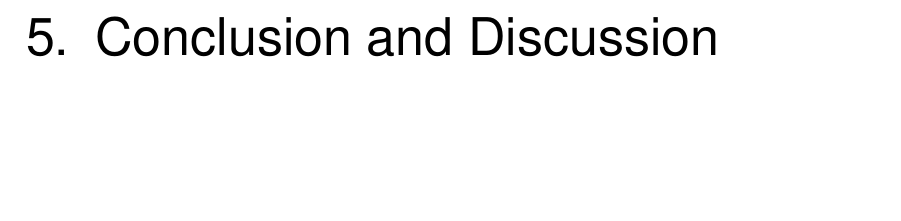
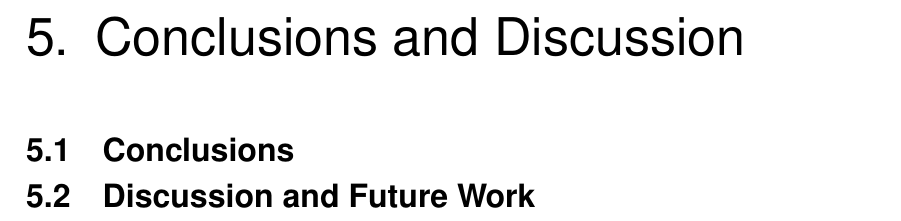
Before and after one commit to tspeckert/masters-thesis, a LaTeX thesis (Thesis.tex): part of page 55 of 60, cut so that both start at the same text, the shorter picture padded with empty space. Compiled offline with pdfLaTeX.

Commit message:
updates to part5

```diff
--- a/Thesis.tex
+++ b/Thesis.tex
@@ -212,8 +212,16 @@ pdfpagelabels]{hyperref} % Use this package to obtain links in the
 
     %Part 5 - Discussion and Conclusion
 
-    \chapter{Conclusion and Discussion}
+    \chapter{Conclusions and Discussion}
+    \label{chap:conclusions_discussion}
 
+    \section{Conclusions}
+    \label{sec:conclusions}
+    \input{sections/Part5_Conclusions}
+
+    \section{Discussion and Future Work}
+    \label{sec:discussion}
+    \input{sections/Part5_Discussion}
 
 
 
```
Also changed, not shown: sections/Part5_Conclusions.tex (added), sections/Part5_Discussion.tex (added), 1 other file.
